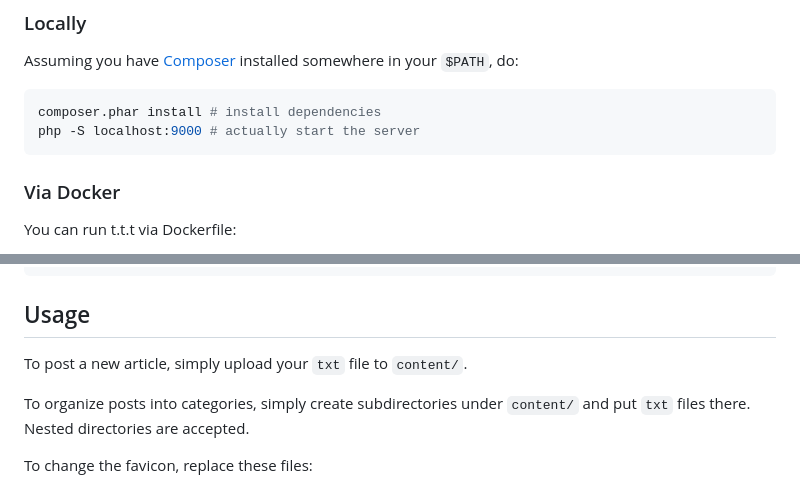
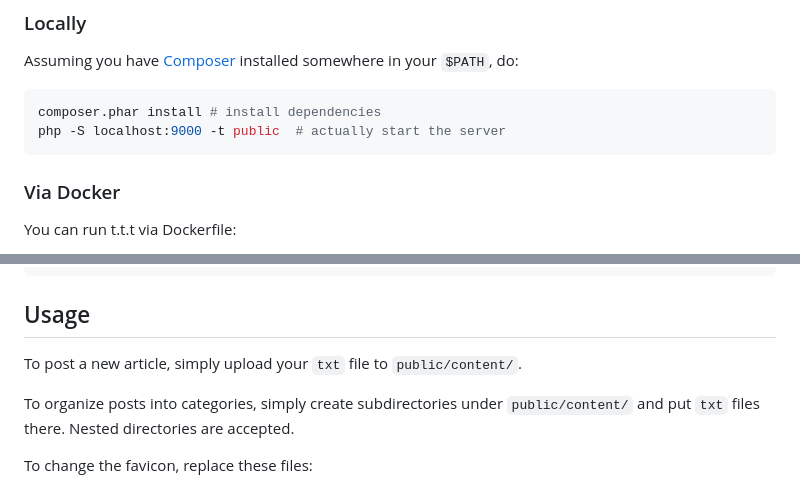
Before and after one commit to tslmy/t.t.t, a Markdown page: README.md, 2 parts joined by grey strips. GitHub-like rendering.

````diff
--- a/README.md
+++ b/README.md
@@ -13,7 +13,7 @@ Assuming you have [Composer](https://getcomposer.org/doc/01-basic-usage.md) inst
 
 ```shell
 composer.phar install # install dependencies
-php -S localhost:9000 # actually start the server
+php -S localhost:9000 -t public  # actually start the server
 ```
 
 ### Via Docker
@@ -46,9 +46,9 @@ minikube service ttt-demo-service
 
 ## Usage
 
-To post a new article, simply upload your `txt` file to `content/`.
+To post a new article, simply upload your `txt` file to `public/content/`.
 
-To organize posts into categories, simply create subdirectories under `content/` and put `txt` files there. Nested directories are accepted.
+To organize posts into categories, simply create subdirectories under `public/content/` and put `txt` files there. Nested directories are accepted.
 
 To change the favicon, replace these files:
 
````
Also changed, not shown: public/android-chrome-192x192.png (renamed from android-chrome-192x192.png), public/android-chrome-512x512.png (renamed from android-chrome-512x512.png), public/apple-touch-icon.png (renamed from apple-touch-icon.png), public/favicon-16x16.png (renamed from favicon-16x16.png), public/favicon-32x32.png (renamed from favicon-32x32.png), 14 other files.
